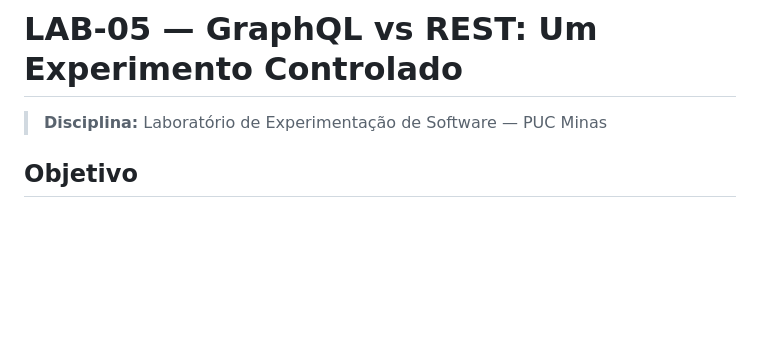
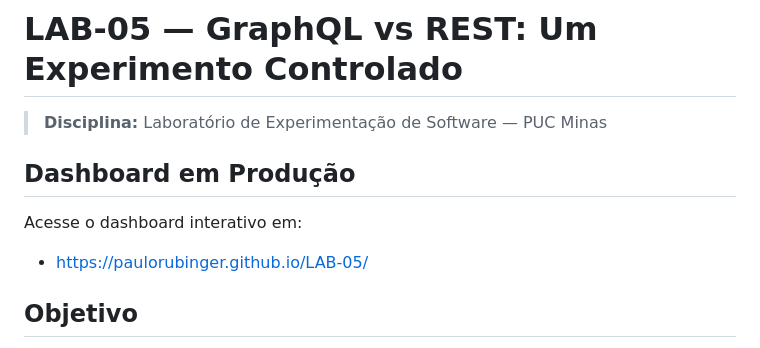
Before and after one commit to paulorubinger/lab-05, a Markdown page: README.md, the part around the change. Rendered like a GitHub page; blank space fills up the shorter version.

Commit message:
docs: add dashboard GitHub Pages link to README

```diff
--- a/README.md
+++ b/README.md
@@ -1,6 +1,12 @@
 # LAB-05 — GraphQL vs REST: Um Experimento Controlado
 
 > **Disciplina:** Laboratório de Experimentação de Software — PUC Minas
+
+## Dashboard em Produção
+
+Acesse o dashboard interativo em:
+
+- https://paulorubinger.github.io/LAB-05/
 
 ## Objetivo
 
```
